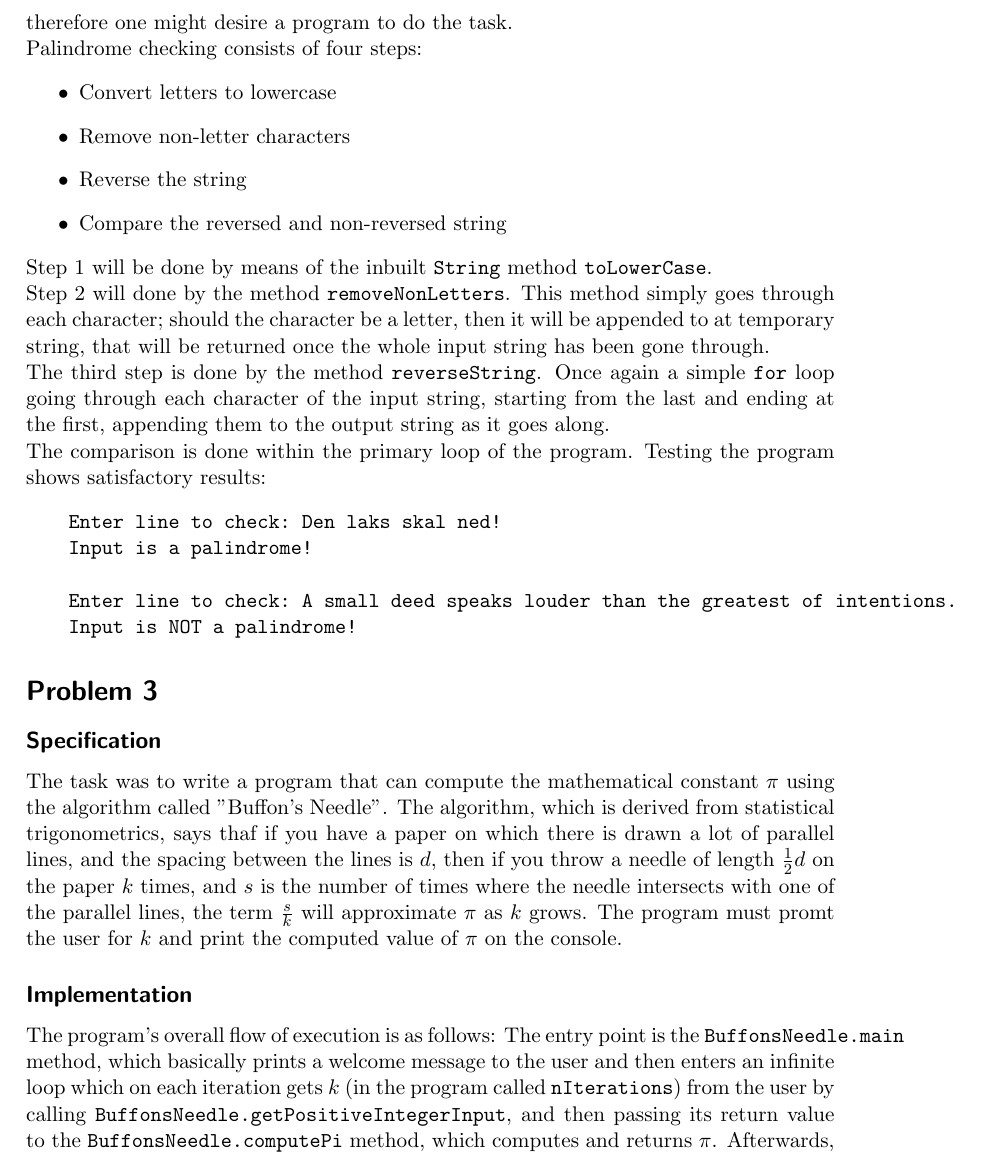
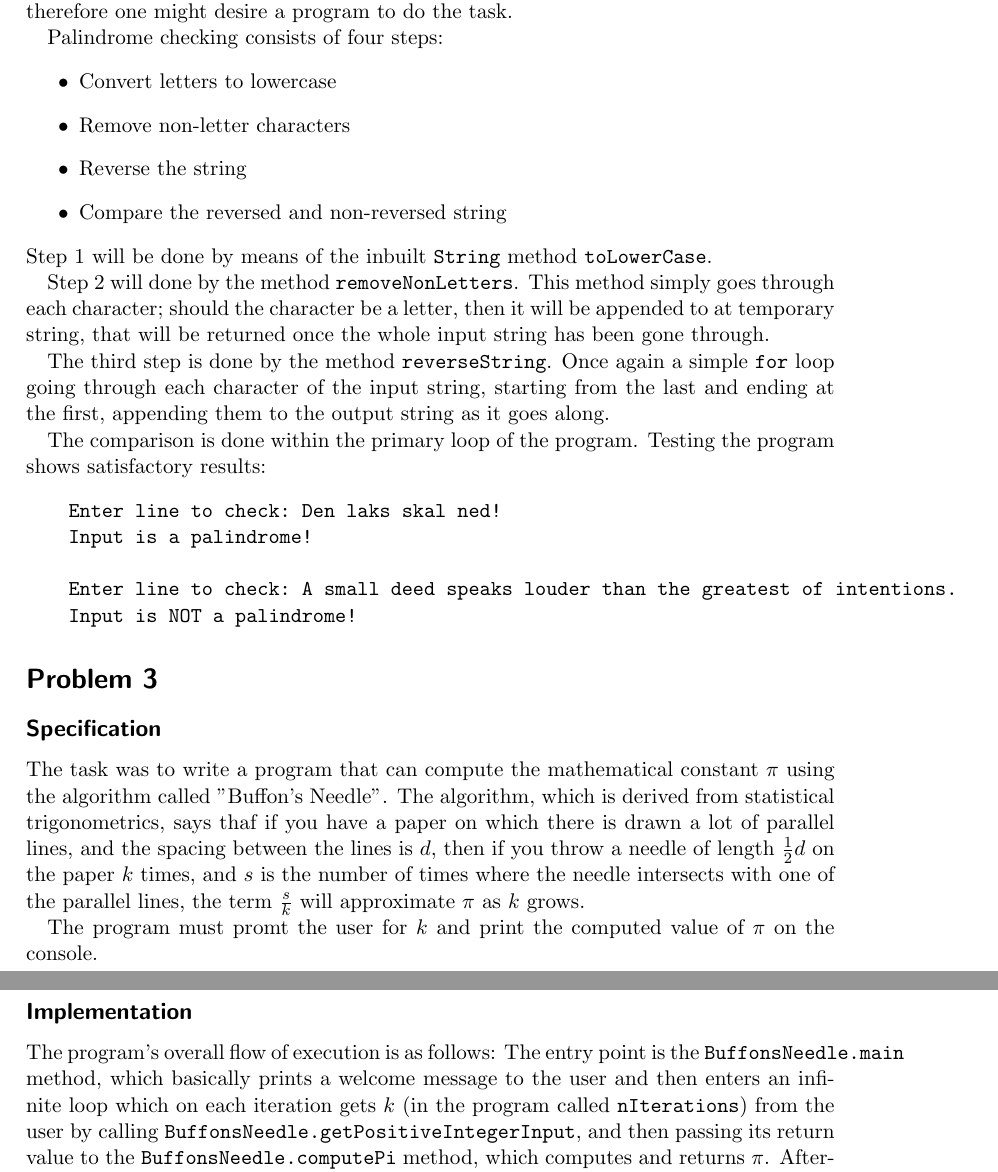
Before and after one commit to Toucanfan/indlprog, a LaTeX document (Aflevering-2/Aflevering-2.tex): part of page 3 of 5 before the commit and two parts of pages 3 and 4 of 5 after it, the two joined at a grey line, cut so that both start at the same text. Compiled offline with pdfLaTeX.

Commit message:
Rigtige newlines i LaTeX
Dobbelt newline are et paragraf brud i LaTeX og er den måde man skal
lave linjebrud på.

```diff
--- a/Aflevering-2/Aflevering-2.tex
+++ b/Aflevering-2/Aflevering-2.tex
@@ -85,16 +85,21 @@ XIII
 Læg mærke til at bogstaver ignoreres, hvis inputtet starter med et
 
 \section*{Problem 2}
-Palindromes are words or phrases that are identical when reversed; commonly non-letter characters are ignored. Checking longer palindromes is rather difficult for humans, therefore one might desire a program to do the task.\\ Palindrome checking consists of four steps:
+Palindromes are words or phrases that are identical when reversed; commonly non-letter characters are ignored. Checking longer palindromes is rather difficult for humans, therefore one might desire a program to do the task.
+
+Palindrome checking consists of four steps:
 \begin{itemize}
 \item Convert letters to lowercase
 \item Remove non-letter characters
 \item Reverse the string
 \item Compare the reversed and non-reversed string
 \end{itemize}
-Step 1 will be done by means of the inbuilt \code{String} method \code{toLowerCase}. \\
-Step 2 will done by the method \code{removeNonLetters}. This method simply goes through each character; should the character be a letter, then it will be appended to at temporary string, that will be returned once the whole input string has been gone through.\\
-The third step is done by the method \code{reverseString}. Once again a simple \code{for} loop going through each character of the input string, starting from the last and ending at the first, appending them to the output string as it goes along.\\
+Step 1 will be done by means of the inbuilt \code{String} method \code{toLowerCase}.
+
+Step 2 will done by the method \code{removeNonLetters}. This method simply goes through each character; should the character be a letter, then it will be appended to at temporary string, that will be returned once the whole input string has been gone through.
+
+The third step is done by the method \code{reverseString}. Once again a simple \code{for} loop going through each character of the input string, starting from the last and ending at the first, appending them to the output string as it goes along.
+
 The comparison is done within the primary loop of the program.
 Testing the program shows satisfactory results:
 \begin{Verbatim}
```
Also changed, not shown: Aflevering-2/Aflevering-2.tex (3 more changed lines).
